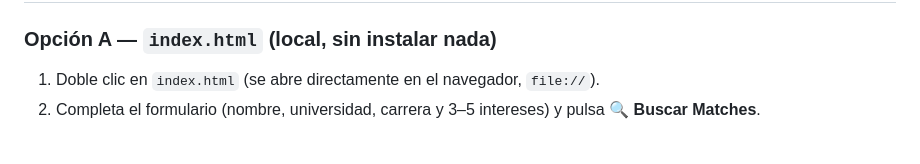
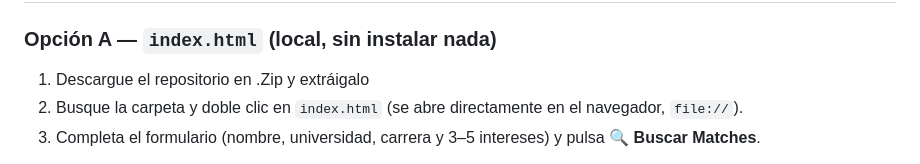
Before and after one commit to MrBombastic08/gaply-ml-matchmaking, a Markdown page: README.md, the part around the change. Drawn GitHub-style.

```diff
--- a/README.md
+++ b/README.md
@@ -32,7 +32,8 @@ gaply-ml-matchmaking/
 
 ### Opción A — `index.html` (local, sin instalar nada)
 
-1. Doble clic en `index.html` (se abre directamente en el navegador, `file://`).
+1. Descargue el repositorio en .Zip y extráigalo
+3. Busque la carpeta y doble clic en `index.html` (se abre directamente en el navegador, `file://`).
 2. Completa el formulario (nombre, universidad, carrera y 3–5 intereses) y pulsa **🔍 Buscar Matches**.
 
 El modelo `RandomForest` y el `MinMaxScaler` están embebidos en el propio archivo como JSON (100 árboles, profundidad ≤ 6), por lo que las predicciones son **idénticas bit a bit** a las de scikit-learn, sin necesidad de Python, servidor ni conexión a internet.
```
